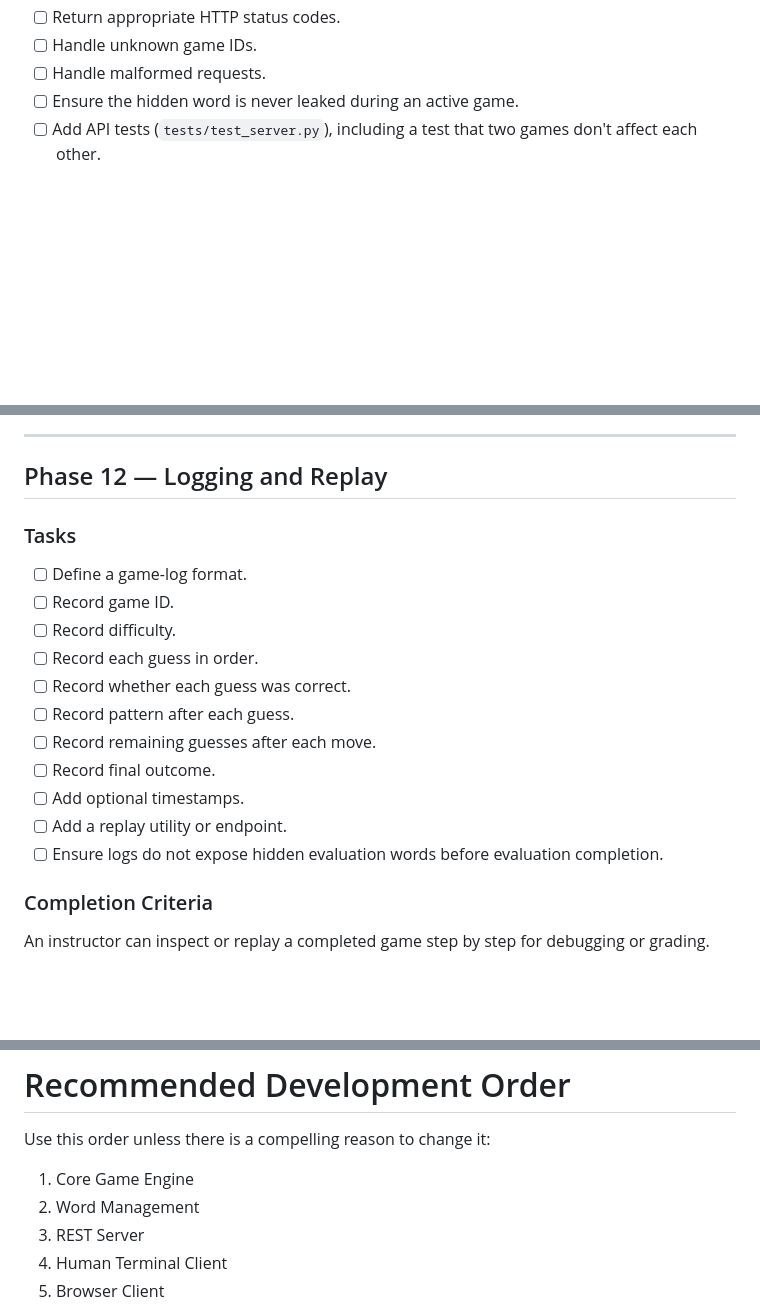
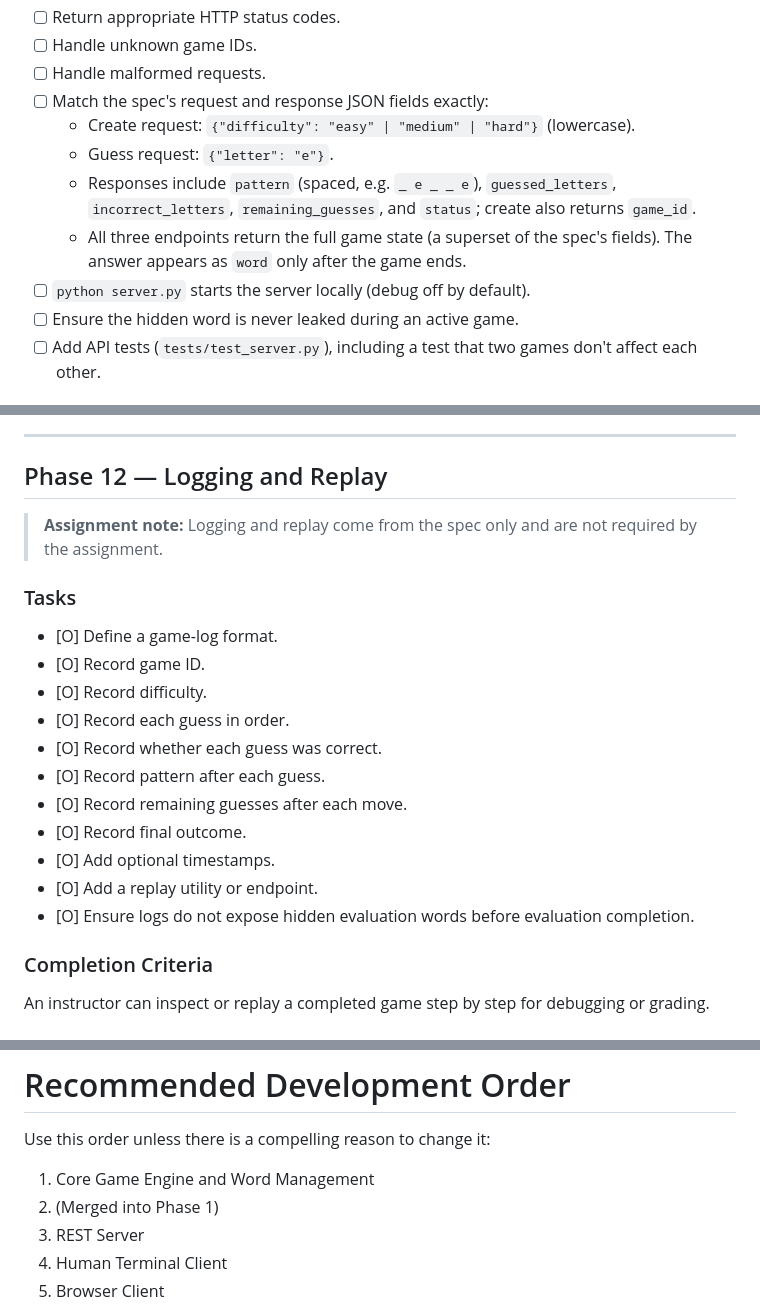
Before and after one commit to zhaoh-li/CSE-4095-Hangman-App, a Markdown page: TODO.md, 3 parts joined by grey strips. GitHub-like rendering; blank space fills up the shorter version.

```diff
--- a/TODO.md
+++ b/TODO.md
@@ -113,6 +114,12 @@ Merged into Phase 1 (see the assignment note there). Phase numbers after this ar
 - [ ] Return appropriate HTTP status codes.
 - [ ] Handle unknown game IDs.
 - [ ] Handle malformed requests.
+- [ ] Match the spec's request and response JSON fields exactly:
+  - Create request: `{"difficulty": "easy" | "medium" | "hard"}` (lowercase).
+  - Guess request: `{"letter": "e"}`.
+  - Responses include `pattern` (spaced, e.g. `_ e _ _ e`), `guessed_letters`, `incorrect_letters`, `remaining_guesses`, and `status`; create also returns `game_id`.
+  - All three endpoints return the full game state (a superset of the spec's fields). The answer appears as `word` only after the game ends.
+- [ ] `python server.py` starts the server locally (debug off by default).
 - [ ] Ensure the hidden word is never leaked during an active game.
 - [ ] Add API tests (`tests/test_server.py`), including a test that two games don't affect each other.
 
@@ -332,19 +339,21 @@ A student can solve the assignment using the documented API, but cannot gain the
 
 ## Phase 12 — Logging and Replay
 
+> **Assignment note:** Logging and replay come from the spec only and are not required by the assignment.
+
 ### Tasks
 
-- [ ] Define a game-log format.
-- [ ] Record game ID.
-- [ ] Record difficulty.
-- [ ] Record each guess in order.
-- [ ] Record whether each guess was correct.
-- [ ] Record pattern after each guess.
-- [ ] Record remaining guesses after each move.
-- [ ] Record final outcome.
-- [ ] Add optional timestamps.
-- [ ] Add a replay utility or endpoint.
-- [ ] Ensure logs do not expose hidden evaluation words before evaluation completion.
+- [O] Define a game-log format.
+- [O] Record game ID.
+- [O] Record difficulty.
+- [O] Record each guess in order.
+- [O] Record whether each guess was correct.
+- [O] Record pattern after each guess.
+- [O] Record remaining guesses after each move.
+- [O] Record final outcome.
+- [O] Add optional timestamps.
+- [O] Add a replay utility or endpoint.
+- [O] Ensure logs do not expose hidden evaluation words before evaluation completion.
 
 ### Completion Criteria
 
@@ -447,8 +480,8 @@ These should not be implemented until the core project is stable.
 
 Use this order unless there is a compelling reason to change it:
 
-1. Core Game Engine
-2. Word Management
+1. Core Game Engine and Word Management
+2. (Merged into Phase 1)
 3. REST Server
 4. Human Terminal Client
 5. Browser Client
```
Also changed, not shown: other parts of TODO.md (+40 -14 lines).
